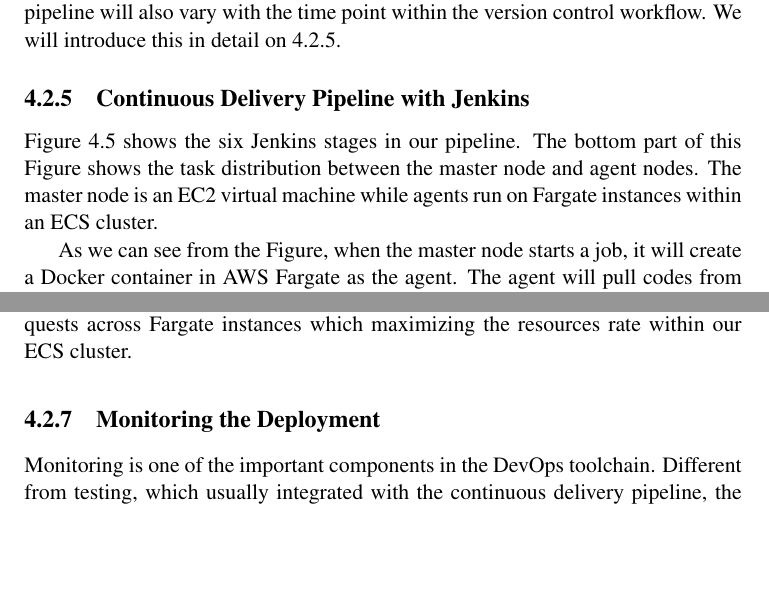
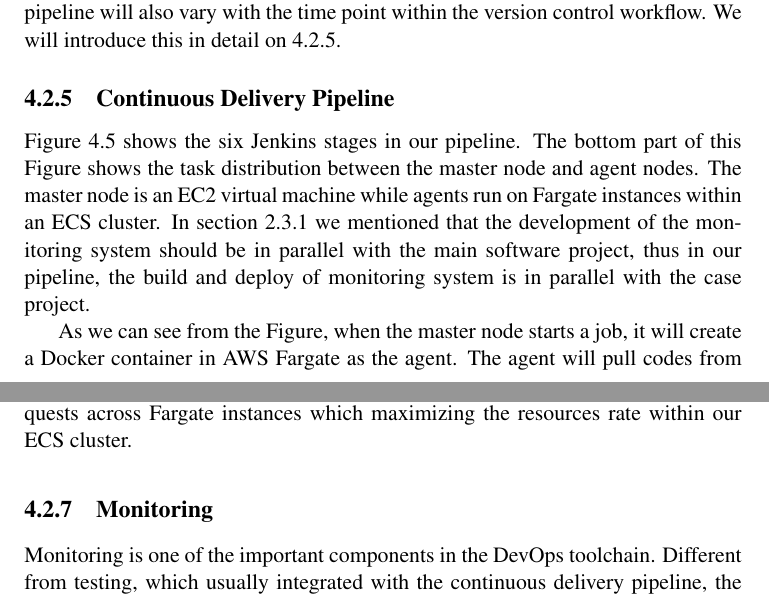
Before and after one commit to JohnDing1995/Master-Thesis, a LaTeX thesis (thesis.tex, which reads 4.tex): two parts of pages 45 and 50 of 85, joined at a grey line, cut so that both start at the same text, the shorter picture padded with empty space. Compiled offline with pdfLaTeX.

Commit message:
Change pipeline overwiew graph, add parallel build for monitoring

```diff
--- a/4.tex
+++ b/4.tex
@@ -146,7 +146,7 @@ Several general principles followed by us when adapting GitHub flow, we refer to
 \end{itemize}
 \par
 Note that in our Git workflow, there are several time points that we need to run the continuous delivery pipeline within the toolchain. The continuous delivery pipeline will also vary with the time point within the version control workflow. We will introduce this in detail on \ref{our-ci}.
-\subsection{Continuous Delivery Pipeline with Jenkins}
+\subsection{Continuous Delivery Pipeline}
 \label{our-ci}
 \begin{figure}[h]
  \centering
@@ -154,7 +154,7 @@ Note that in our Git workflow, there are several time points that we need to run
  \caption{The Stages and Distributed Build in Our Pipeline}
  \label{fig:overview}
 \end{figure}
-Figure \ref{fig:overview} shows the six Jenkins stages in our pipeline. The bottom part of this Figure shows the task distribution between the master node and agent nodes. The master node is an EC2 virtual machine while agents run on Fargate instances within an ECS cluster.
+Figure \ref{fig:overview} shows the six Jenkins stages in our pipeline. The bottom part of this Figure shows the task distribution between the master node and agent nodes. The master node is an EC2 virtual machine while agents run on Fargate instances within an ECS cluster. In section 2.3.1 we mentioned that the development of the monitoring system should be in parallel with the main software project, thus in our pipeline, the build and deploy of monitoring system is in parallel with the case project.
 \par
 As we can see from the Figure, when the master node starts a job, it will create a Docker container in AWS Fargate as the agent. The agent will pull codes from VCS, build the code, and then send the build artifacts back to the master node. After this, the container will be terminated. The master node will continue the rest steps.
 \paragraph[]{Build Agents}
@@ -217,7 +217,7 @@ When one availability zone is down, the load balancer can route the request make
 % \subsection{Smoke Testing}
 % Testing is an implement component within the DevOps pipeline
 % In this section, we further discuss the smoke testing that we mentioned in the \ref{deploy}.
-\subsection{Monitoring the Deployment}
+\subsection{Monitoring}
 Monitoring is one of the important components in the DevOps toolchain. Different from testing, which usually integrated with the continuous delivery pipeline, the monitoring is independent of the pipeline. Usually, monitoring does not act as one step within the continuous delivery pipeline but as an independent component.
 \par
 In Chapter 3, we introduced AWS CloudWatch as one of the serverless services in AWS. In our toolchain, we will use it as the tool for monitoring the cloud infrastructure. With Cloudwatch, we not only can get the realtime log from our deployed container in the ECS but also the quantitative data, for example, memory utilization and network i/o, the monitoring dashboard can seem at figure \ref{fig:monitoring}
```
Also changed, not shown: pics/overview.png, thesis.pdf, 4.tex (2 more changed lines), 1 other file.
